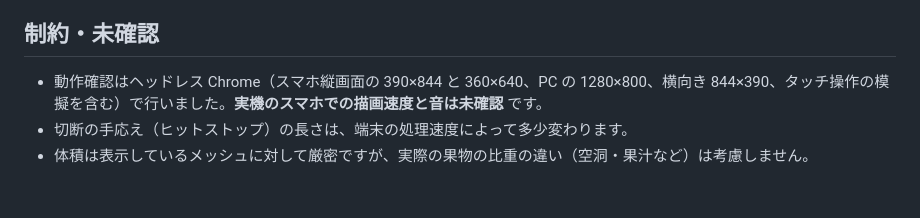
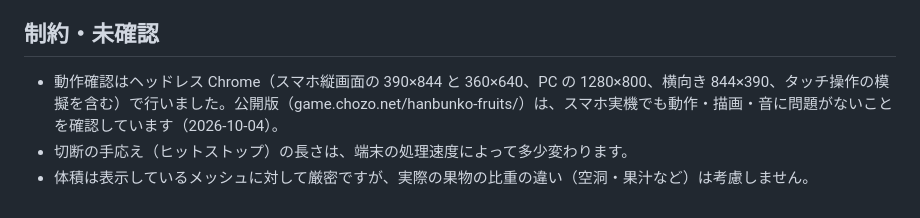
Before and after one commit to chozo/hanbunko-fruits, a Markdown page: README.md, the part around the change. Drawn GitHub-style.

Commit message:
README：スマホ実機での動作確認済みを記載
Co-Authored-By: Claude Opus 5.5 <noreply@anthropic.com>

```diff
--- a/README.md
+++ b/README.md
@@ -153,6 +153,6 @@ tools/shot.mjs        開発用のスクリーンショット撮影
 
 ## 制約・未確認
 
-- 動作確認はヘッドレス Chrome（スマホ縦画面の 390×844 と 360×640、PC の 1280×800、横向き 844×390、タッチ操作の模擬を含む）で行いました。**実機のスマホでの描画速度と音は未確認** です。
+- 動作確認はヘッドレス Chrome（スマホ縦画面の 390×844 と 360×640、PC の 1280×800、横向き 844×390、タッチ操作の模擬を含む）で行いました。公開版（game.chozo.net/hanbunko-fruits/）は、スマホ実機でも動作・描画・音に問題がないことを確認しています（2026-10-04）。
 - 切断の手応え（ヒットストップ）の長さは、端末の処理速度によって多少変わります。
 - 体積は表示しているメッシュに対して厳密ですが、実際の果物の比重の違い（空洞・果汁など）は考慮しません。
```
